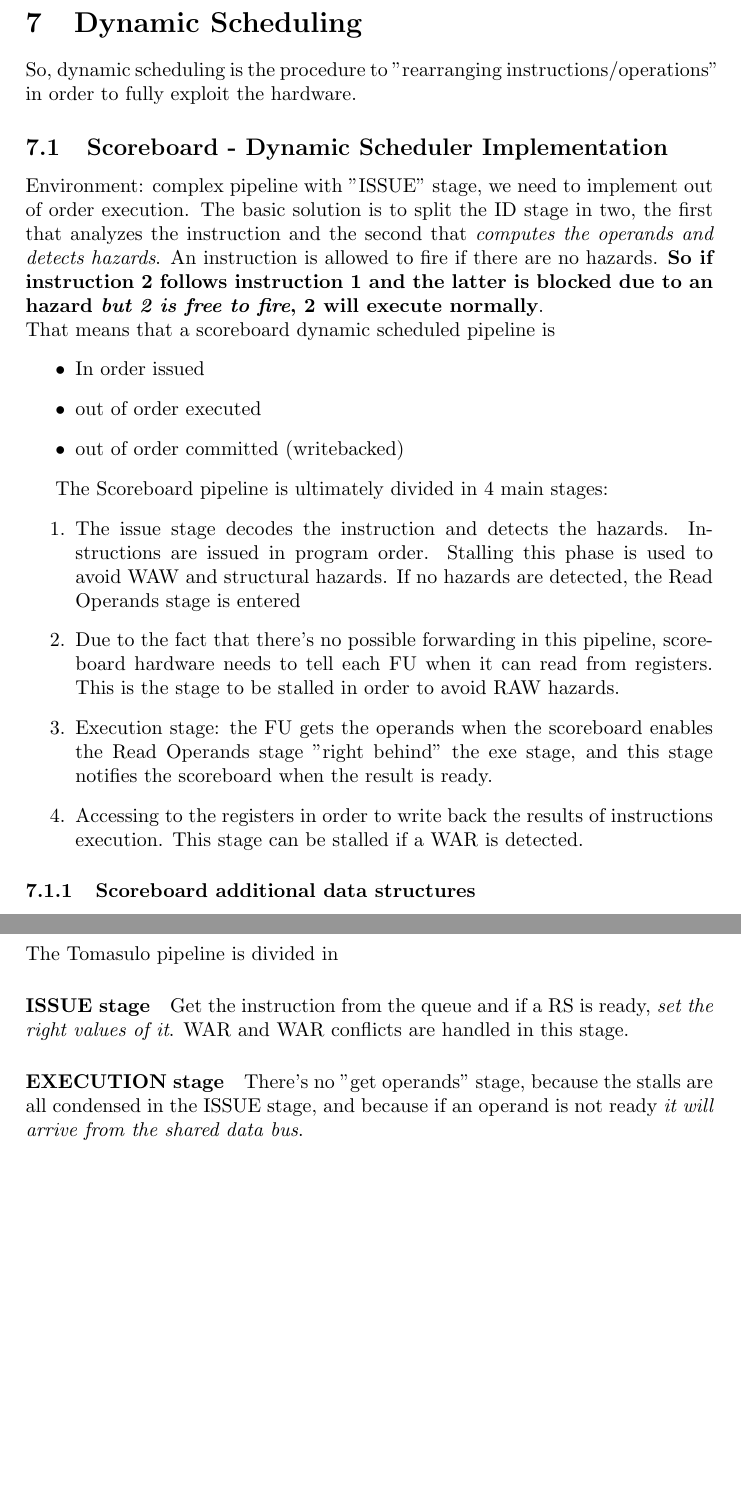
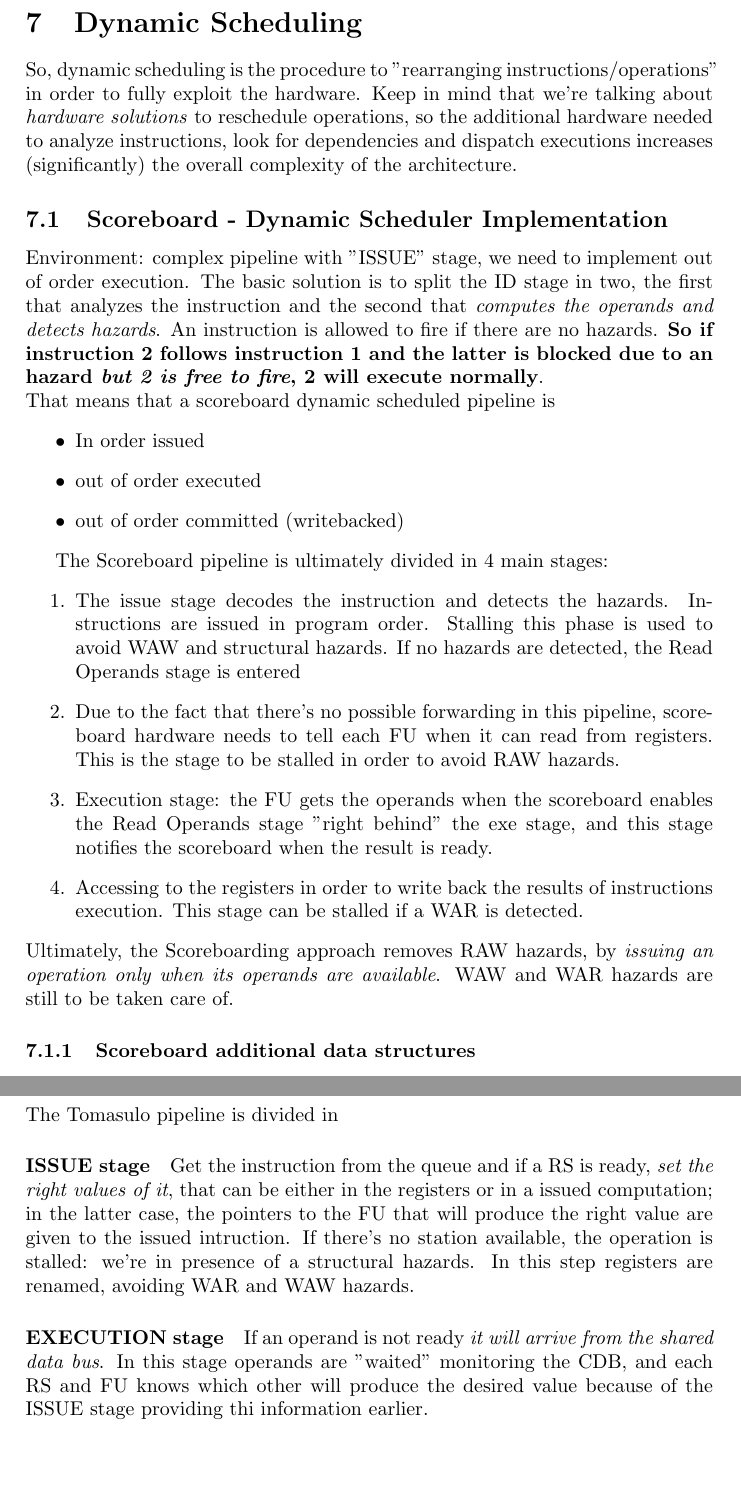
Before and after one commit to strarave/ACA2021, a LaTeX document (AdvancedComputingArchitecturesNotes.tex): two parts of pages 17 and 20 of 20 before the commit and two parts of pages 17 and 20 of 21 after it, joined at a grey line, cut so that both start at the same text, the shorter picture padded with empty space. Compiled offline with pdfLaTeX.

Commit message:
refined Tomasulo notes

```diff
--- a/AdvancedComputingArchitecturesNotes.tex
+++ b/AdvancedComputingArchitecturesNotes.tex
@@ -280,7 +280,7 @@
 						\end{itemize}
 
 		\section{Dynamic Scheduling}
-			So, dynamic scheduling is the procedure to "rearranging instructions/operations" in order to fully exploit the hardware.
+			So, dynamic scheduling is the procedure to "rearranging instructions/operations" in order to fully exploit the hardware. Keep in mind that we're talking about \emph{hardware solutions} to reschedule operations, so the additional hardware needed to analyze instructions, look for dependencies and dispatch executions increases (significantly) the overall complexity of the architecture.
 
 			\subsection{Scoreboard - Dynamic Scheduler Implementation}
 				Environment: complex pipeline with "ISSUE" stage, we need to implement out of order execution. The basic solution is to split the ID stage in two, the first that analyzes the instruction and the second that \emph{computes the operands and detects hazards}. An instruction is allowed to fire if there are no hazards. \textbf{So if instruction 2 follows instruction 1 and the latter is blocked due to an hazard \emph{but 2 is free to fire}, 2 will execute normally}.\\
@@ -298,6 +298,7 @@
 			 		\item Execution stage: the FU gets the operands when the scoreboard enables the Read Operands stage "right behind" the exe stage, and this stage notifies the scoreboard when the result is ready.
 		 			\item Accessing to the registers in order to write back the results of instructions execution. This stage can be stalled if a WAR is detected.
  				\end{enumerate}
+ 				Ultimately, the Scoreboarding approach removes RAW hazards, by \emph{issuing an operation only when its operands are available}. WAW and WAR hazards are still to be taken care of.
 
  				\subsubsection{Scoreboard additional data structures}
  					In order to properly manage the complex pipeline and "give the right timing" to each instructions, functional unit and register, the scoreboard architecture makes use of additional data structures. The most important is a "hash map"-like stucture that links every functional unit to a set of flags and pointers, in detail:
@@ -340,9 +346,9 @@
 					The Tomasulo pipeline is divided in
 
 					\paragraph{ISSUE stage}
-						Get the instruction from the queue and if a RS is ready, \emph{set the right values of it}. WAR and WAR conflicts are handled in this stage.
+						Get the instruction from the queue and if a RS is ready, \emph{set the right values of it}, that can be either in the registers or in a issued computation; in the latter case, the pointers to the FU that will produce the right value are given to the issued intruction. If there's no station available, the operation is stalled: we're in presence of a structural hazards. In this step registers are renamed, avoiding WAR and WAW hazards.
 
 					\paragraph{EXECUTION stage}
-						There's no "get operands" stage, because the stalls are all condensed in the ISSUE stage, and because if an operand is not ready \emph{it will arrive from the shared data bus}.
+						If an operand is not ready \emph{it will arrive from the shared data bus}. In this stage operands are "waited" monitoring the CDB, and each RS and FU knows which other will produce the desired value because of the ISSUE stage providing thi information earlier.
 
 					\paragraph{WRITE stage}
```
Also changed, not shown: AdvancedComputingArchitecturesNotes.pdf, images/TomasuloArchitecture.png (added), AdvancedComputingArchitecturesNotes.tex (9 more changed lines), 3 other files.
